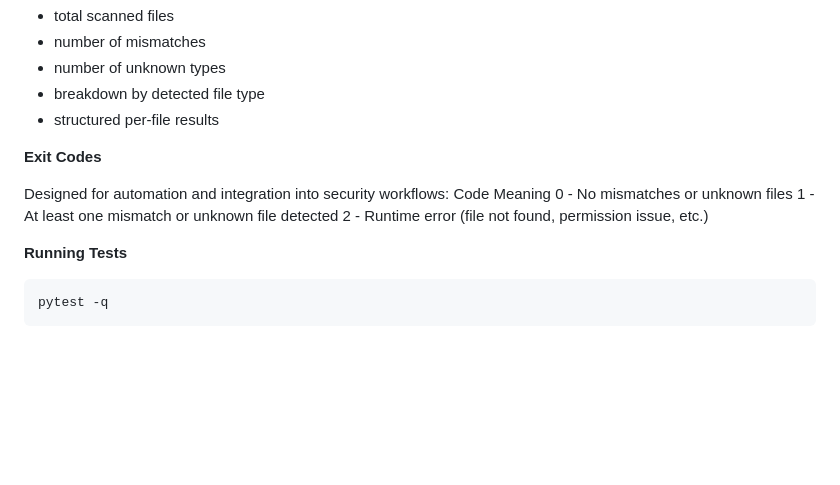
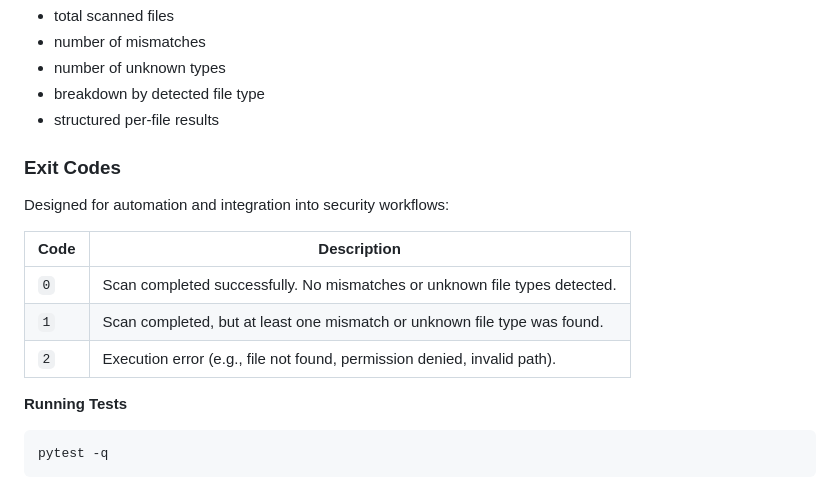
Before and after one commit to Ako1O/sec-file-type-detector, a Markdown page: README.md, the part around the change. GitHub-like rendering; blank space fills up the shorter version.

Commit message:
Revise exit codes format in README
Updated exit codes section for clarity and formatting.

````diff
--- a/README.md
+++ b/README.md
@@ -121,13 +121,16 @@ sec-file-type-detector -r ~/Downloads --json report.json
 - breakdown by detected file type
 - structured per-file results
 
-**Exit Codes**
+### Exit Codes
 
 Designed for automation and integration into security workflows:
-Code	Meaning
- 0	  -   No mismatches or unknown files
- 1	  -   At least one mismatch or unknown file detected
- 2	  -   Runtime error (file not found, permission issue, etc.)
+
+| Code | Description |
+|------|------------|
+| `0` | Scan completed successfully. No mismatches or unknown file types detected. |
+| `1` | Scan completed, but at least one mismatch or unknown file type was found. |
+| `2` | Execution error (e.g., file not found, permission denied, invalid path). |
+
 
 **Running Tests**
 ```bash
````
